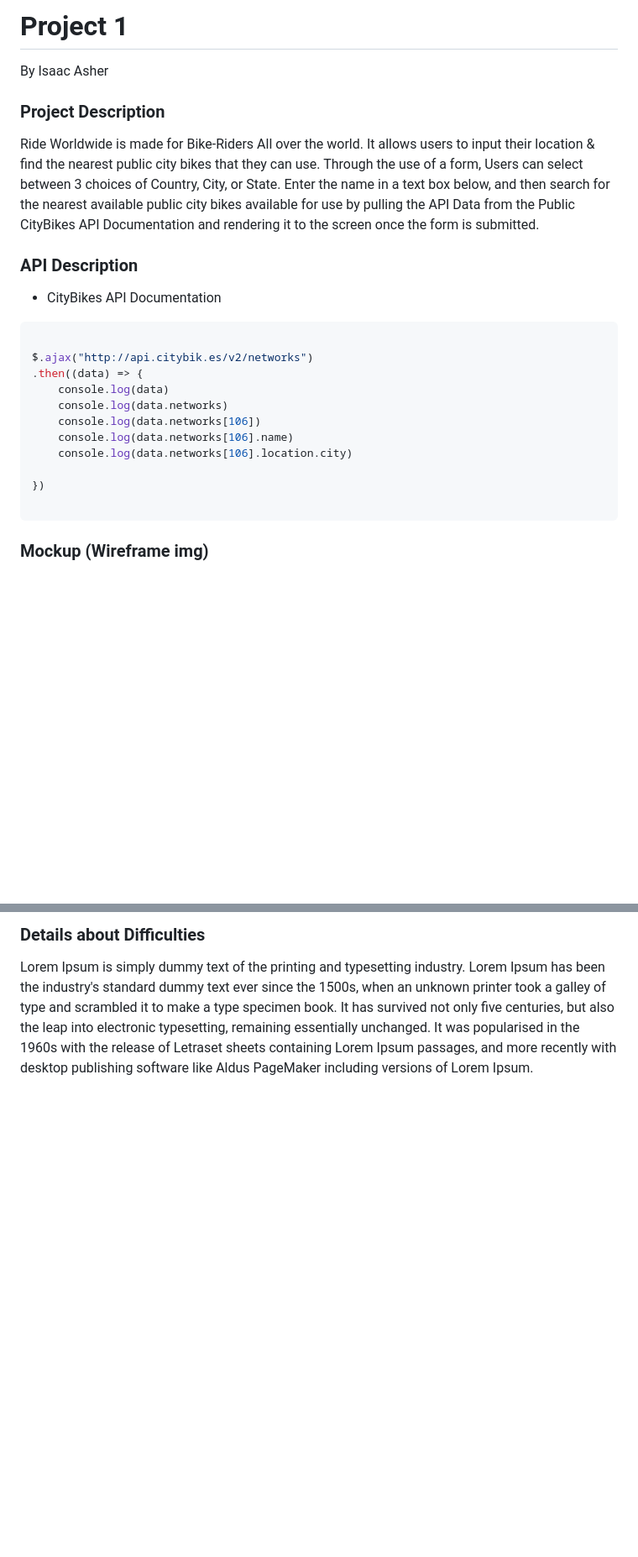
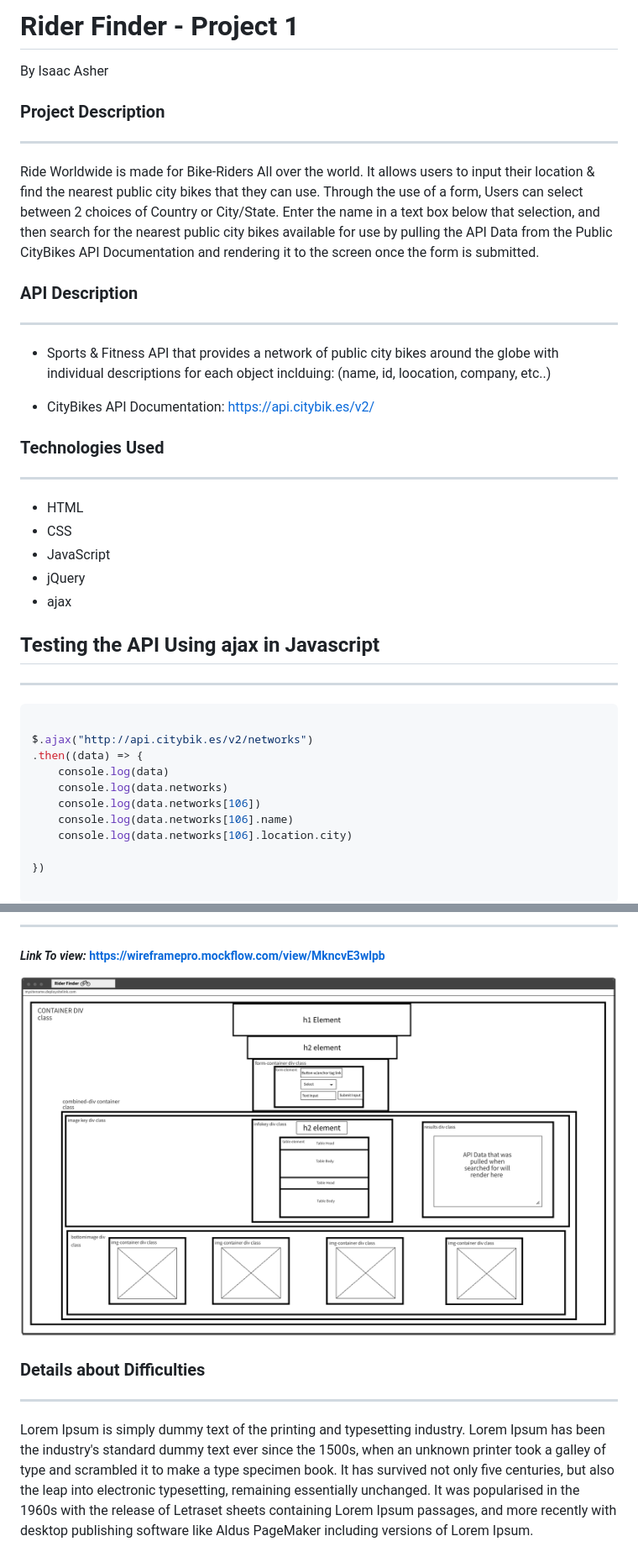
Before and after one commit to isaacasher97/project_1, a Markdown page: readme.md, 2 parts joined by grey strips. Shown: that part at 84% size. Rendered like a GitHub page; pictures changed too: img/wireframemockup.png (added); blank space fills up the shorter version.

Commit message:
wireframe created + readme file updated

````diff
--- a/readme.md
+++ b/readme.md
@@ -1,13 +1,40 @@
-# Project 1
+# **Rider Finder - Project 1**
 By Isaac Asher
 
-### Project Description
+</br>
 
-Ride Worldwide is made for Bike-Riders All over the world. It allows users to input their location & find the nearest public city bikes that they can use. Through the use of a form, Users can select between 3 choices of Country, City, or State. Enter the name in a text box below, and then search for the nearest available public city bikes available for use by pulling the API Data from the Public CityBikes API Documentation and rendering it to the screen once the form is submitted.
+### **Project Description**
 
-### API Description
+---
 
-- CityBikes API Documentation
+Ride Worldwide is made for Bike-Riders All over the world. It allows users to input their location & find the nearest public city bikes that they can use. Through the use of a form, Users can select between 2 choices of Country or City/State. Enter the name in a text box below that selection, and then search for the nearest public city bikes available for use by pulling the API Data from the Public CityBikes API Documentation and rendering it to the screen once the form is submitted.
+
+</br>
+
+### **API Description**
+
+---
+- Sports & Fitness API that provides a network of public city bikes around the globe with individual descriptions for each object inclduing: (name, id, loocation, company, etc..)
+
+- CityBikes API Documentation: https://api.citybik.es/v2/
+
+</br>
+
+### **Technologies Used**
+
+---
+
+- HTML
+- CSS
+- JavaScript
+- jQuery
+- ajax
+
+</br>
+
+## **Testing the API Using ajax in Javascript**
+
+---
 
 ```js
 
@@ -23,5 +50,5 @@ $.ajax("http://api.citybik.es/v2/networks")
 
 ```
 
-### Mockup (Wireframe img)
+</br>
 
@@ -29,5 +56,17 @@ $.ajax("http://api.citybik.es/v2/networks")
 
-### Details about Difficulties
+---
+
+##### *Link To view:* https://wireframepro.mockflow.com/view/MkncvE3wlpb
+
+</br>
+
+![Mockup Image](./img/wireframemockup.png)
+
+</br>
+
+### **Details about Difficulties**
+
+---
 
 Lorem Ipsum is simply dummy text of the printing and typesetting industry. Lorem Ipsum has been the industry's standard dummy text ever since the 1500s, when an unknown printer took a galley of type and scrambled it to make a type specimen book. It has survived not only five centuries, but also the leap into electronic typesetting, remaining essentially unchanged. It was popularised in the 1960s with the release of Letraset sheets containing Lorem Ipsum passages, and more recently with desktop publishing software like Aldus PageMaker including versions of Lorem Ipsum.
 
````
Also changed, not shown: other parts of readme.md (+6 -2 lines), 1 other file.
